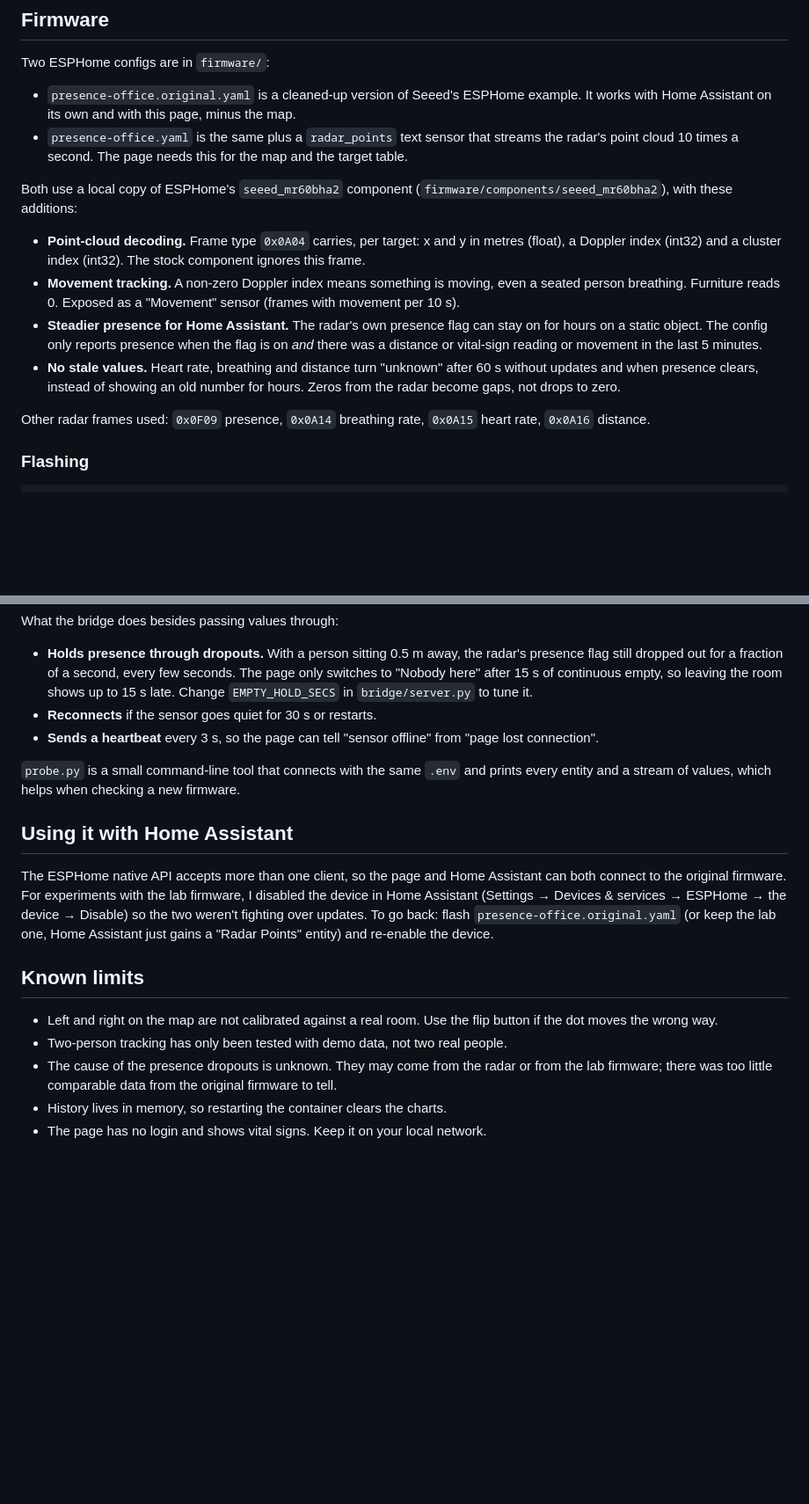
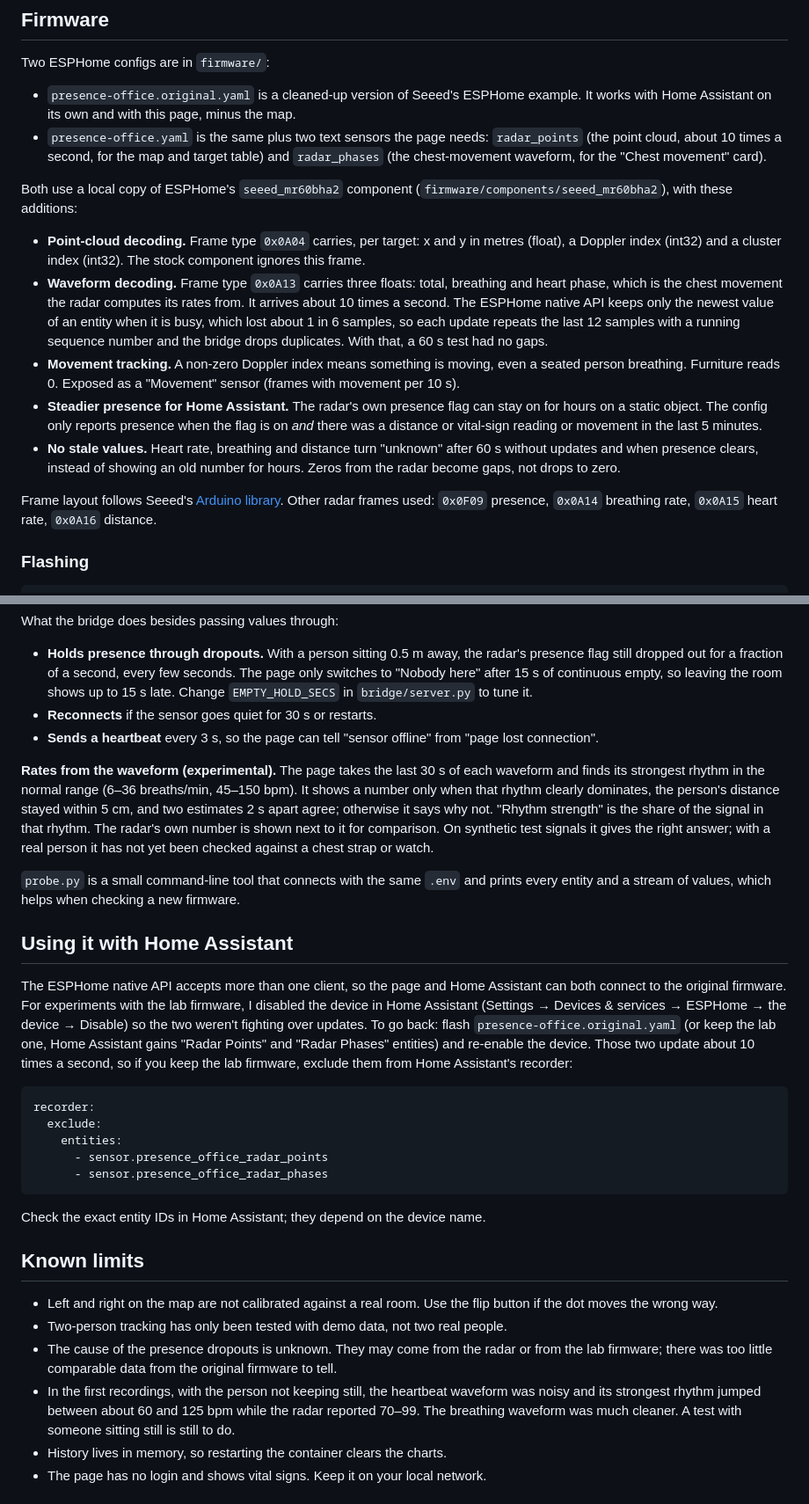
Before and after one commit to florty/presence-lab, a Markdown page: README.md, 2 parts joined by grey strips. Shown at 88% size. Drawn GitHub-style; blank space fills up the shorter version.

````diff
--- a/README.md
+++ b/README.md
@@ -70,14 +72,20 @@ Two ESPHome configs are in `firmware/`:
 
 - `presence-office.original.yaml` is a cleaned-up version of Seeed's ESPHome example. It works with Home
   Assistant on its own and with this page, minus the map.
-- `presence-office.yaml` is the same plus a `radar_points` text sensor that streams the radar's point
-  cloud 10 times a second. The page needs this for the map and the target table.
+- `presence-office.yaml` is the same plus two text sensors the page needs: `radar_points` (the point
+  cloud, about 10 times a second, for the map and target table) and `radar_phases` (the chest-movement
+  waveform, for the "Chest movement" card).
 
 Both use a local copy of ESPHome's `seeed_mr60bha2` component (`firmware/components/seeed_mr60bha2`),
 with these additions:
 
 - **Point-cloud decoding.** Frame type `0x0A04` carries, per target: x and y in metres (float), a
   Doppler index (int32) and a cluster index (int32). The stock component ignores this frame.
+- **Waveform decoding.** Frame type `0x0A13` carries three floats: total, breathing and heart phase,
+  which is the chest movement the radar computes its rates from. It arrives about 10 times a second. The
+  ESPHome native API keeps only the newest value of an entity when it is busy, which lost about 1 in 6
+  samples, so each update repeats the last 12 samples with a running sequence number and the bridge
+  drops duplicates. With that, a 60 s test had no gaps.
 - **Movement tracking.** A non-zero Doppler index means something is moving, even a seated person
   breathing. Furniture reads 0. Exposed as a "Movement" sensor (frames with movement per 10 s).
 - **Steadier presence for Home Assistant.** The radar's own presence flag can stay on for hours on a
@@ -87,7 +95,8 @@ with these additions:
   and when presence clears, instead of showing an old number for hours. Zeros from the radar become
   gaps, not drops to zero.
 
-Other radar frames used: `0x0F09` presence, `0x0A14` breathing rate, `0x0A15` heart rate, `0x0A16`
+Frame layout follows Seeed's
+[Arduino library](https://github.com/Seeed-Projects/Seeed-mmWave-library). Other radar frames used: `0x0F09` presence, `0x0A14` breathing rate, `0x0A15` heart rate, `0x0A16`
 distance.
 
 ### Flashing
@@ -123,6 +132,13 @@ What the bridge does besides passing values through:
 - **Reconnects** if the sensor goes quiet for 30 s or restarts.
 - **Sends a heartbeat** every 3 s, so the page can tell "sensor offline" from "page lost connection".
 
+**Rates from the waveform (experimental).** The page takes the last 30 s of each waveform and finds its
+strongest rhythm in the normal range (6–36 breaths/min, 45–150 bpm). It shows a number only when that
+rhythm clearly dominates, the person's distance stayed within 5 cm, and two estimates 2 s apart agree;
+otherwise it says why not. "Rhythm strength" is the share of the signal in that rhythm. The radar's own
+number is shown next to it for comparison. On synthetic test signals it gives the right answer; with a
+real person it has not yet been checked against a chest strap or watch.
+
 `probe.py` is a small command-line tool that connects with the same `.env` and prints every entity and
 a stream of values, which helps when checking a new firmware.
 
@@ -132,7 +148,18 @@ The ESPHome native API accepts more than one client, so the page and Home Assist
 to the original firmware. For experiments with the lab firmware, I disabled the device in Home
 Assistant (Settings → Devices & services → ESPHome → the device → Disable) so the two weren't fighting
 over updates. To go back: flash `presence-office.original.yaml` (or keep the lab one, Home Assistant
-just gains a "Radar Points" entity) and re-enable the device.
+gains "Radar Points" and "Radar Phases" entities) and re-enable the device. Those two update about 10 times
+a second, so if you keep the lab firmware, exclude them from Home Assistant's recorder:
+
+```yaml
+recorder:
+  exclude:
+    entities:
+      - sensor.presence_office_radar_points
+      - sensor.presence_office_radar_phases
+```
+
+Check the exact entity IDs in Home Assistant; they depend on the device name.
 
 ## Known limits
 
@@ -141,6 +168,9 @@ just gains a "Radar Points" entity) and re-enable the device.
 - Two-person tracking has only been tested with demo data, not two real people.
 - The cause of the presence dropouts is unknown. They may come from the radar or from the lab firmware;
   there was too little comparable data from the original firmware to tell.
+- In the first recordings, with the person not keeping still, the heartbeat waveform was noisy and its
+  strongest rhythm jumped between about 60 and 125 bpm while the radar reported 70–99. The breathing
+  waveform was much cleaner. A test with someone sitting still is still to do.
 - History lives in memory, so restarting the container clears the charts.
 - The page has no login and shows vital signs. Keep it on your local network.
 
````
Also changed, not shown: other parts of README.md (+2 -0 lines), docs/images/page-dark.png, docs/images/page-light.png, docs/images/page-phone.png, 2 other files.
